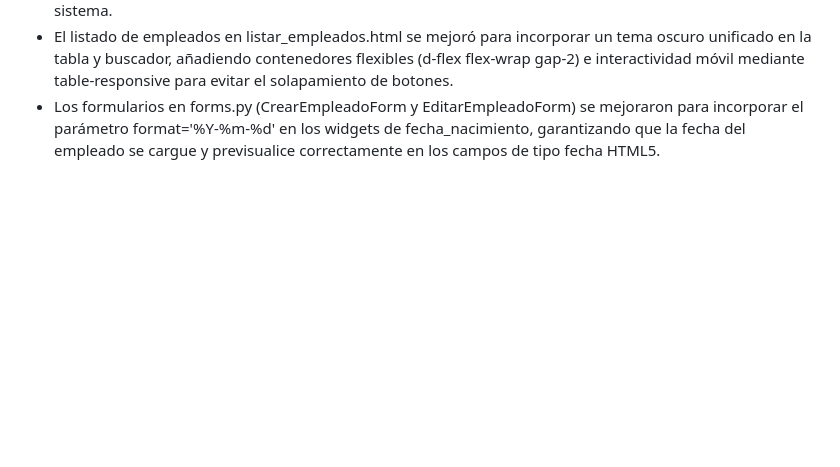
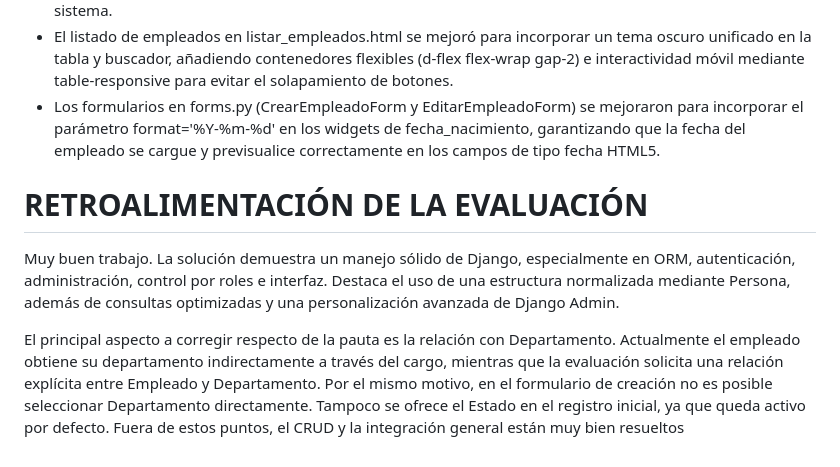
Before and after one commit to caritodevux/backend-2026, a Markdown page: README.md, the part around the change. GitHub-like rendering; blank space fills up the shorter version.

Commit message:
Enhance README with evaluation feedback and form updates
Added feedback on evaluation and improved forms for date handling.

```diff
--- a/README.md
+++ b/README.md
@@ -375,3 +375,8 @@ ADMIN
 - La barra de navegación (.navbar) se mejoró en base.html para incorporar un borde inferior blanco translúcido (border-bottom) y corregir la jerarquía HTML, separando de forma clara el menú del fondo del sistema.
 - El listado de empleados en listar_empleados.html se mejoró para incorporar un tema oscuro unificado en la tabla y buscador, añadiendo contenedores flexibles (d-flex flex-wrap gap-2) e interactividad móvil mediante table-responsive para evitar el solapamiento de botones.
 - Los formularios en forms.py (CrearEmpleadoForm y EditarEmpleadoForm) se mejoraron para incorporar el parámetro format='%Y-%m-%d' en los widgets de fecha_nacimiento, garantizando que la fecha del empleado se cargue y previsualice correctamente en los campos de tipo fecha HTML5.
+
+# RETROALIMENTACIÓN DE LA EVALUACIÓN
+Muy buen trabajo. La solución demuestra un manejo sólido de Django, especialmente en ORM, autenticación, administración, control por roles e interfaz. Destaca el uso de una estructura normalizada mediante Persona, además de consultas optimizadas y una personalización avanzada de Django Admin.
+
+El principal aspecto a corregir respecto de la pauta es la relación con Departamento. Actualmente el empleado obtiene su departamento indirectamente a través del cargo, mientras que la evaluación solicita una relación explícita entre Empleado y Departamento. Por el mismo motivo, en el formulario de creación no es posible seleccionar Departamento directamente. Tampoco se ofrece el Estado en el registro inicial, ya que queda activo por defecto. Fuera de estos puntos, el CRUD y la integración general están muy bien resueltos
```
